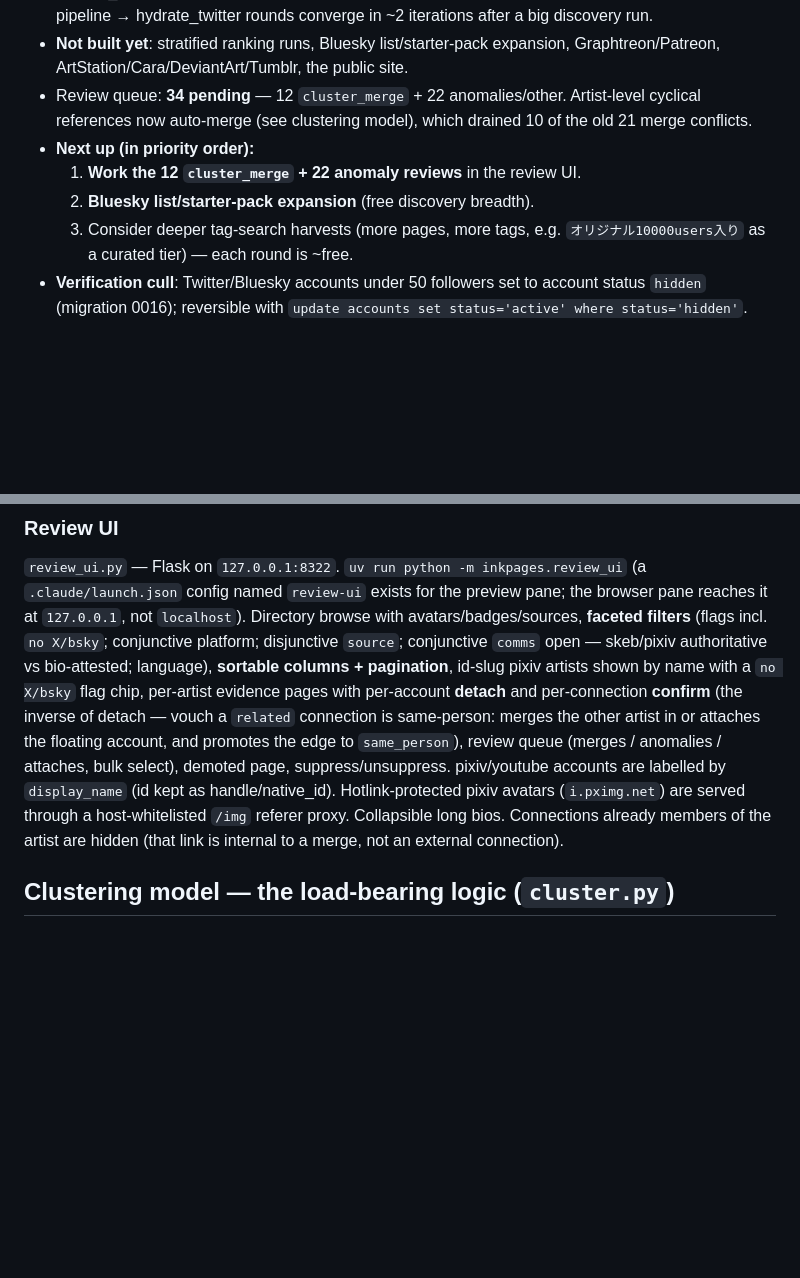
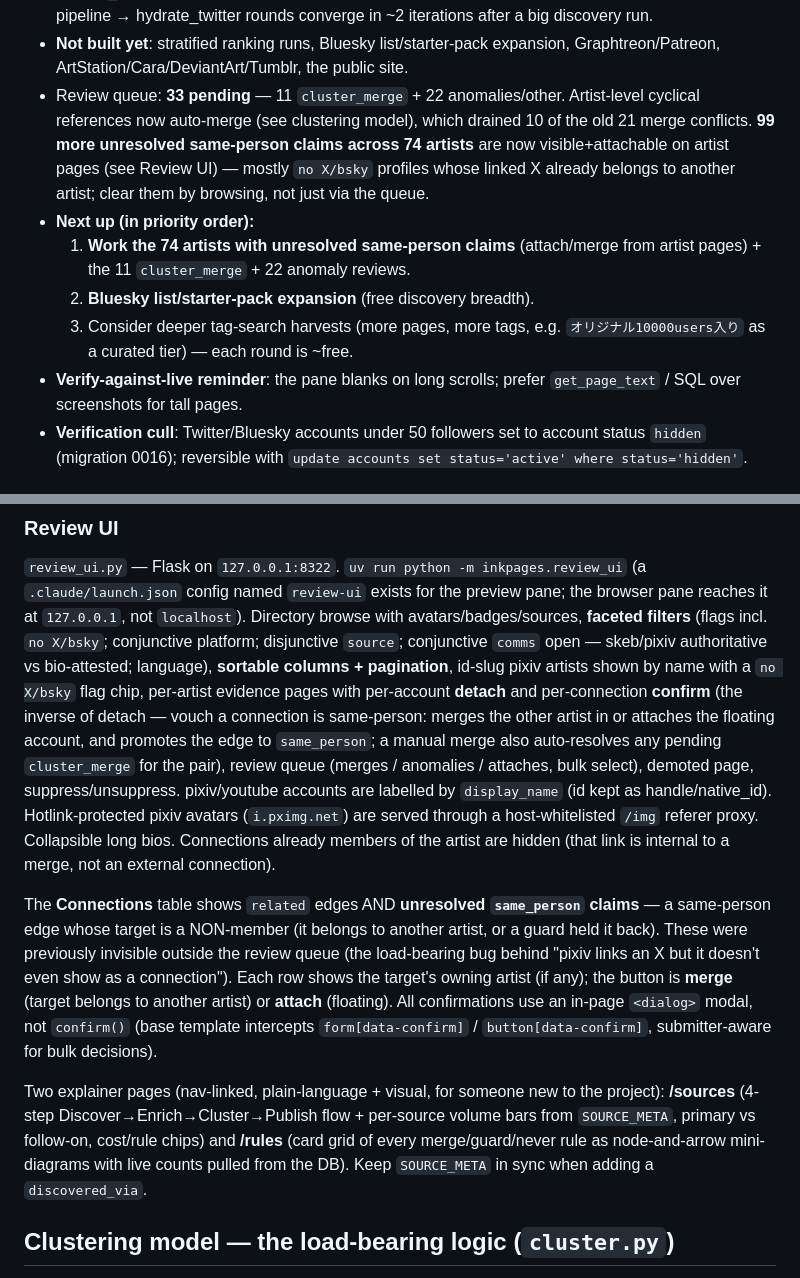
Before and after one commit to morellos1/inkpages, a Markdown page: CLAUDE.md, 2 parts joined by grey strips. Drawn GitHub-style; blank space fills up the shorter version.

Commit message:
Update CLAUDE.md: session progress (UI pages, connections fix, review counts)
Co-Authored-By: Claude Fable 5 <noreply@anthropic.com>

```diff
--- a/CLAUDE.md
+++ b/CLAUDE.md
@@ -31,14 +31,20 @@ rationale: `docs/schema.md` and `docs/pipeline.md`.
 - **Not built yet**: stratified ranking runs, Bluesky list/starter-pack
   expansion, Graphtreon/Patreon, ArtStation/Cara/DeviantArt/Tumblr, the public
   site.
-- Review queue: **34 pending** — 12 `cluster_merge` + 22 anomalies/other.
+- Review queue: **33 pending** — 11 `cluster_merge` + 22 anomalies/other.
   Artist-level cyclical references now auto-merge (see clustering model), which
-  drained 10 of the old 21 merge conflicts.
+  drained 10 of the old 21 merge conflicts. **99 more unresolved same-person
+  claims across 74 artists** are now visible+attachable on artist pages (see
+  Review UI) — mostly `no X/bsky` profiles whose linked X already belongs to
+  another artist; clear them by browsing, not just via the queue.
 - **Next up (in priority order):**
-  1. **Work the 12 `cluster_merge` + 22 anomaly reviews** in the review UI.
+  1. **Work the 74 artists with unresolved same-person claims** (attach/merge
+     from artist pages) + the 11 `cluster_merge` + 22 anomaly reviews.
   2. **Bluesky list/starter-pack expansion** (free discovery breadth).
   3. Consider deeper tag-search harvests (more pages, more tags, e.g.
      `オリジナル10000users入り` as a curated tier) — each round is ~free.
+- **Verify-against-live reminder**: the pane blanks on long scrolls; prefer
+  `get_page_text` / SQL over screenshots for tall pages.
 - **Verification cull**: Twitter/Bluesky accounts under 50 followers set to
   account status `hidden` (migration 0016); reversible with
   `update accounts set status='active' where status='hidden'`.
@@ -101,14 +107,32 @@ skeb/pixiv authoritative vs bio-attested; language), **sortable columns +
 pagination**, id-slug pixiv artists shown by name with a `no X/bsky` flag chip,
 per-artist
 evidence pages with per-account **detach** and per-connection **confirm** (the
-inverse of detach — vouch a `related` connection is same-person: merges the
-other artist in or attaches the floating account, and promotes the edge to
-`same_person`), review queue (merges / anomalies / attaches, bulk select),
+inverse of detach — vouch a connection is same-person: merges the other artist
+in or attaches the floating account, and promotes the edge to `same_person`;
+a manual merge also auto-resolves any pending `cluster_merge` for the pair),
+review queue (merges / anomalies / attaches, bulk select),
 demoted page, suppress/unsuppress. pixiv/youtube accounts are labelled by
 `display_name` (id kept as handle/native_id). Hotlink-protected pixiv avatars
 (`i.pximg.net`) are served through a host-whitelisted `/img` referer proxy.
 Collapsible long bios. Connections already members of the artist are hidden
 (that link is internal to a merge, not an external connection).
+
+The **Connections** table shows `related` edges AND **unresolved
+`same_person` claims** — a same-person edge whose target is a NON-member (it
+belongs to another artist, or a guard held it back). These were previously
+invisible outside the review queue (the load-bearing bug behind "pixiv links
+an X but it doesn't even show as a connection"). Each row shows the target's
+owning artist (if any); the button is **merge** (target belongs to another
+artist) or **attach** (floating). All confirmations use an in-page `<dialog>`
+modal, not `confirm()` (base template intercepts `form[data-confirm]` /
+`button[data-confirm]`, submitter-aware for bulk decisions).
+
+Two explainer pages (nav-linked, plain-language + visual, for someone new to
+the project): **/sources** (4-step Discover→Enrich→Cluster→Publish flow +
+per-source volume bars from `SOURCE_META`, primary vs follow-on, cost/rule
+chips) and **/rules** (card grid of every merge/guard/never rule as
+node-and-arrow mini-diagrams with live counts pulled from the DB). Keep
+`SOURCE_META` in sync when adding a `discovered_via`.
 
 ## Clustering model — the load-bearing logic (`cluster.py`)
 
```
